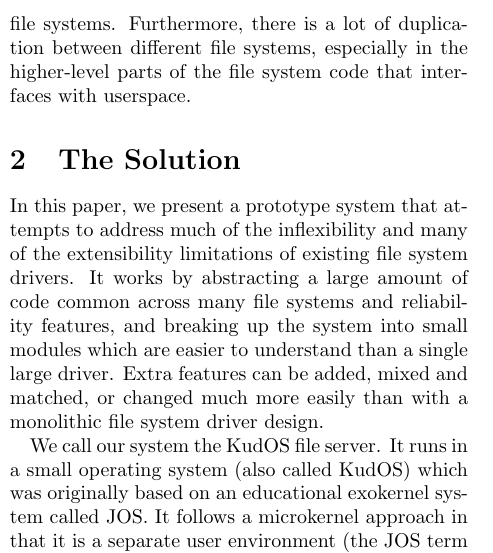
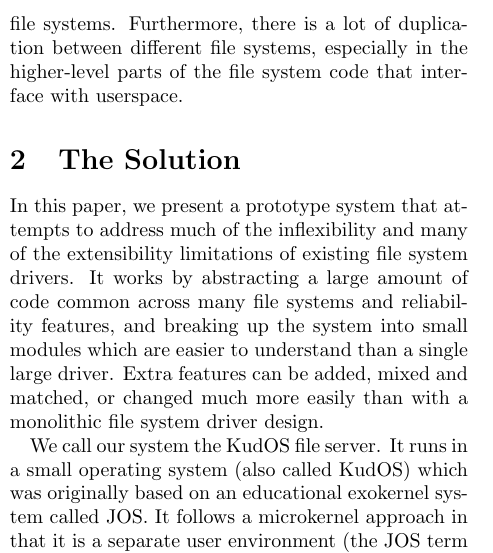
Before and after one commit to ucla-readable/fstitch-doc, a LaTeX paper (paper/paper.tex, which reads paper/problem.tex): part of one column of page 1 of 12, cut so that both start at the same text. Compiled offline with pdfLaTeX.

Commit message:
r993: plural agreement

```diff
--- a/paper/problem.tex
+++ b/paper/problem.tex
@@ -17,4 +17,4 @@
 without understanding large amounts of code that in principle does not have
 anything to do with file systems. Furthermore, there is a lot of duplication
 between different file systems, especially in the higher-level parts of the file
-system code that interfaces with userspace.
+system code that interface with userspace.
```
